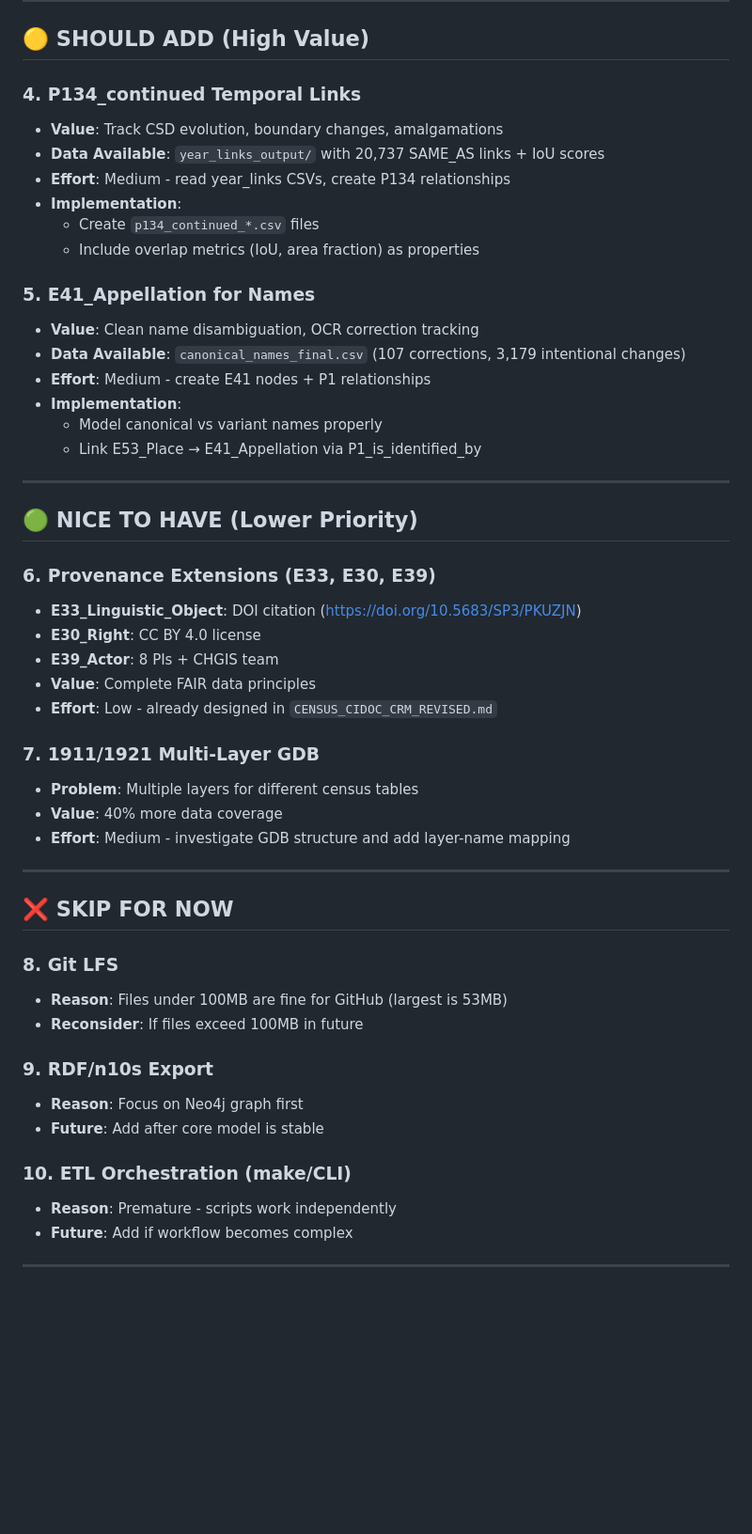
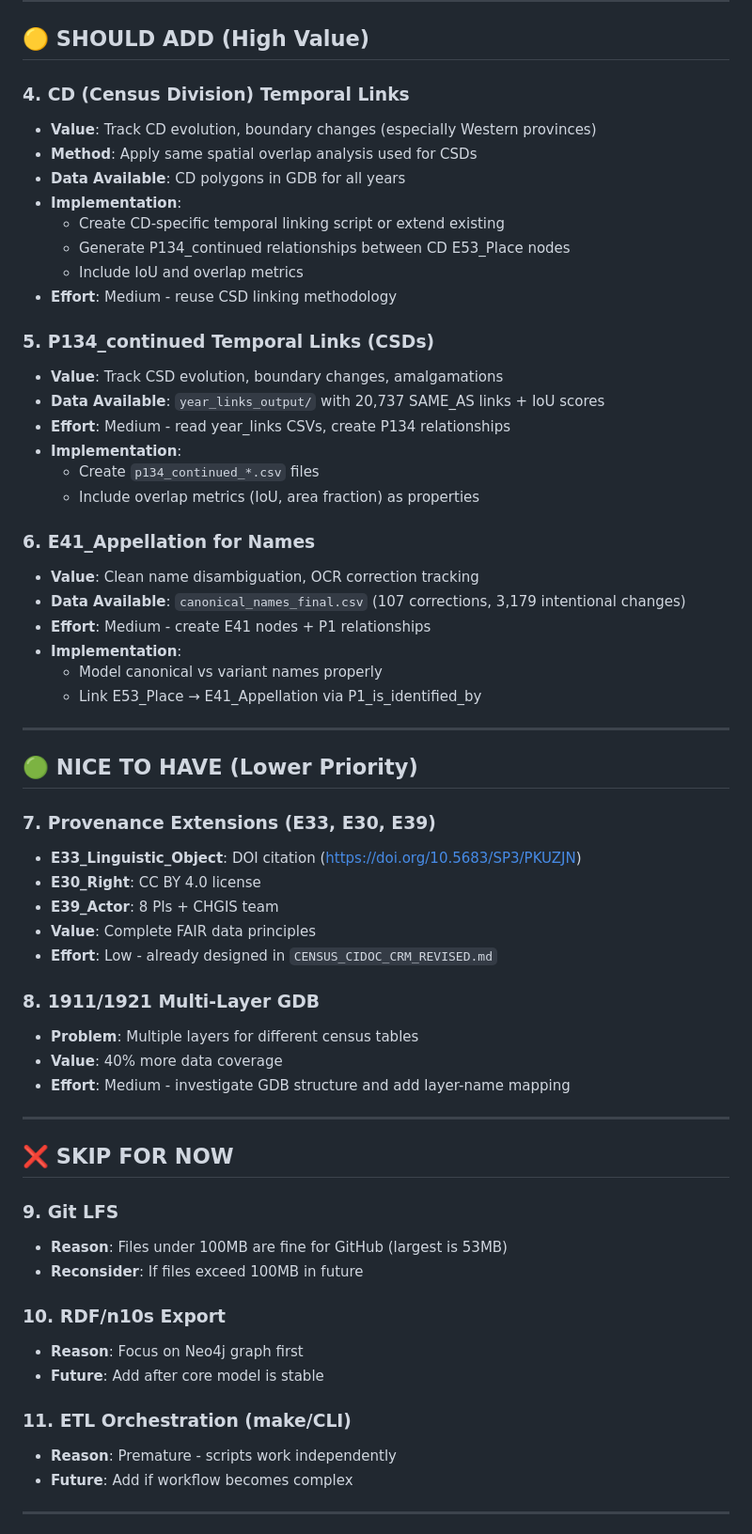
Before and after one commit to jburnford/Canada-History-Knowledge-Graph, a Markdown page: CODEX_IMPROVEMENTS_PLAN.md, the part around one of its changes. Shown at 94% size. GitHub-like rendering; blank space fills up the shorter version.

Commit message:
Update improvement plan - add CD temporal links as task #4

```diff
--- a/CODEX_IMPROVEMENTS_PLAN.md
+++ b/CODEX_IMPROVEMENTS_PLAN.md
@@ -45,7 +45,17 @@ Codex identifies **critical consistency issues** that must be fixed before Neo4j
 
 ## 🟡 **SHOULD ADD (High Value)**
 
-### **4. P134_continued Temporal Links**
+### **4. CD (Census Division) Temporal Links**
+- **Value**: Track CD evolution, boundary changes (especially Western provinces)
+- **Method**: Apply same spatial overlap analysis used for CSDs
+- **Data Available**: CD polygons in GDB for all years
+- **Implementation**:
+  - Create CD-specific temporal linking script or extend existing
+  - Generate P134_continued relationships between CD E53_Place nodes
+  - Include IoU and overlap metrics
+- **Effort**: Medium - reuse CSD linking methodology
+
+### **5. P134_continued Temporal Links (CSDs)**
 - **Value**: Track CSD evolution, boundary changes, amalgamations
 - **Data Available**: `year_links_output/` with 20,737 SAME_AS links + IoU scores
 - **Effort**: Medium - read year_links CSVs, create P134 relationships
@@ -53,7 +63,7 @@ Codex identifies **critical consistency issues** that must be fixed before Neo4j
   - Create `p134_continued_*.csv` files
   - Include overlap metrics (IoU, area fraction) as properties
 
-### **5. E41_Appellation for Names**
+### **6. E41_Appellation for Names**
 - **Value**: Clean name disambiguation, OCR correction tracking
 - **Data Available**: `canonical_names_final.csv` (107 corrections, 3,179 intentional changes)
 - **Effort**: Medium - create E41 nodes + P1 relationships
@@ -65,14 +75,14 @@ Codex identifies **critical consistency issues** that must be fixed before Neo4j
 
 ## 🟢 **NICE TO HAVE (Lower Priority)**
 
-### **6. Provenance Extensions (E33, E30, E39)**
+### **7. Provenance Extensions (E33, E30, E39)**
 - **E33_Linguistic_Object**: DOI citation (https://doi.org/10.5683/SP3/PKUZJN)
 - **E30_Right**: CC BY 4.0 license
 - **E39_Actor**: 8 PIs + CHGIS team
 - **Value**: Complete FAIR data principles
 - **Effort**: Low - already designed in `CENSUS_CIDOC_CRM_REVISED.md`
 
-### **7. 1911/1921 Multi-Layer GDB**
+### **8. 1911/1921 Multi-Layer GDB**
 - **Problem**: Multiple layers for different census tables
 - **Value**: 40% more data coverage
 - **Effort**: Medium - investigate GDB structure and add layer-name mapping
@@ -81,15 +91,15 @@ Codex identifies **critical consistency issues** that must be fixed before Neo4j
 
 ## ❌ **SKIP FOR NOW**
 
-### **8. Git LFS**
+### **9. Git LFS**
 - **Reason**: Files under 100MB are fine for GitHub (largest is 53MB)
 - **Reconsider**: If files exceed 100MB in future
 
-### **9. RDF/n10s Export**
+### **10. RDF/n10s Export**
 - **Reason**: Focus on Neo4j graph first
 - **Future**: Add after core model is stable
 
-### **10. ETL Orchestration (make/CLI)**
+### **11. ETL Orchestration (make/CLI)**
 - **Reason**: Premature - scripts work independently
 - **Future**: Add if workflow becomes complex
 
```
Also changed, not shown: other parts of CODEX_IMPROVEMENTS_PLAN.md (+5 -4 lines).
